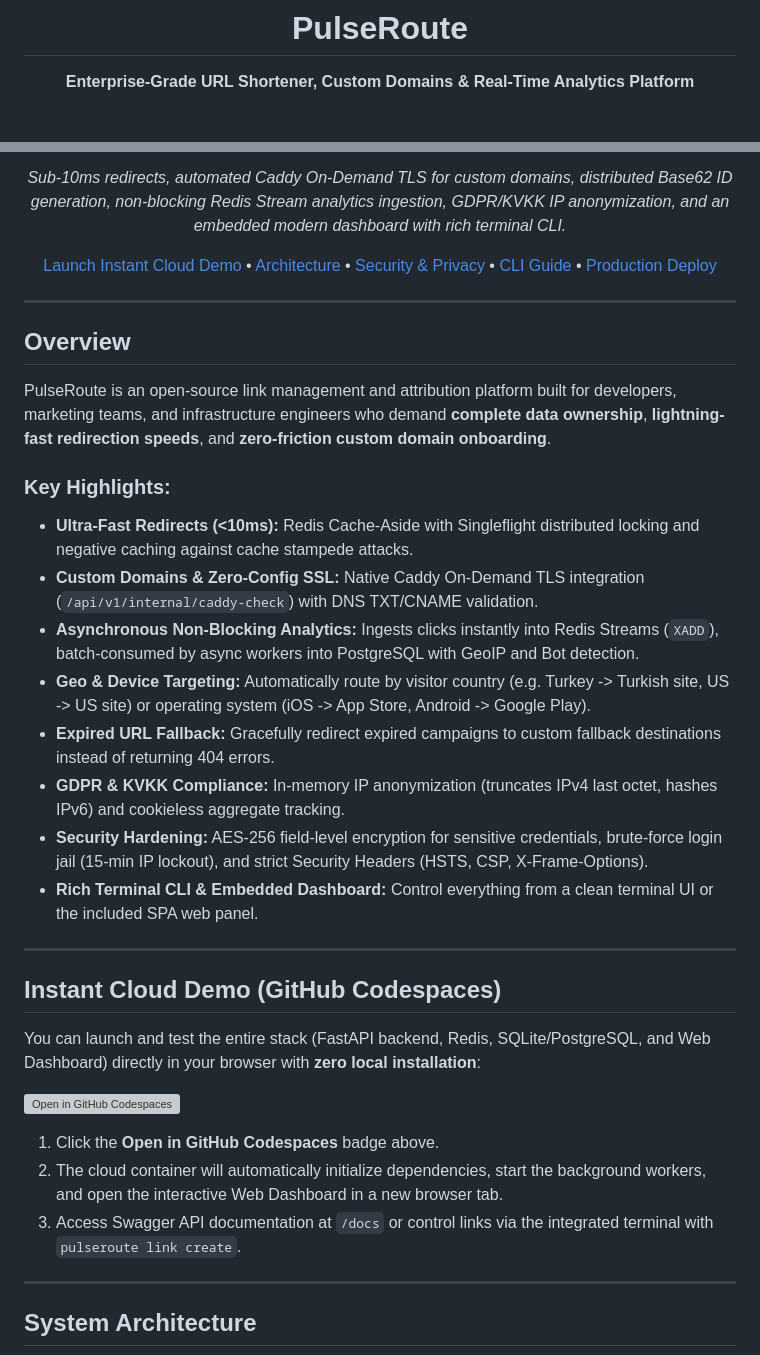
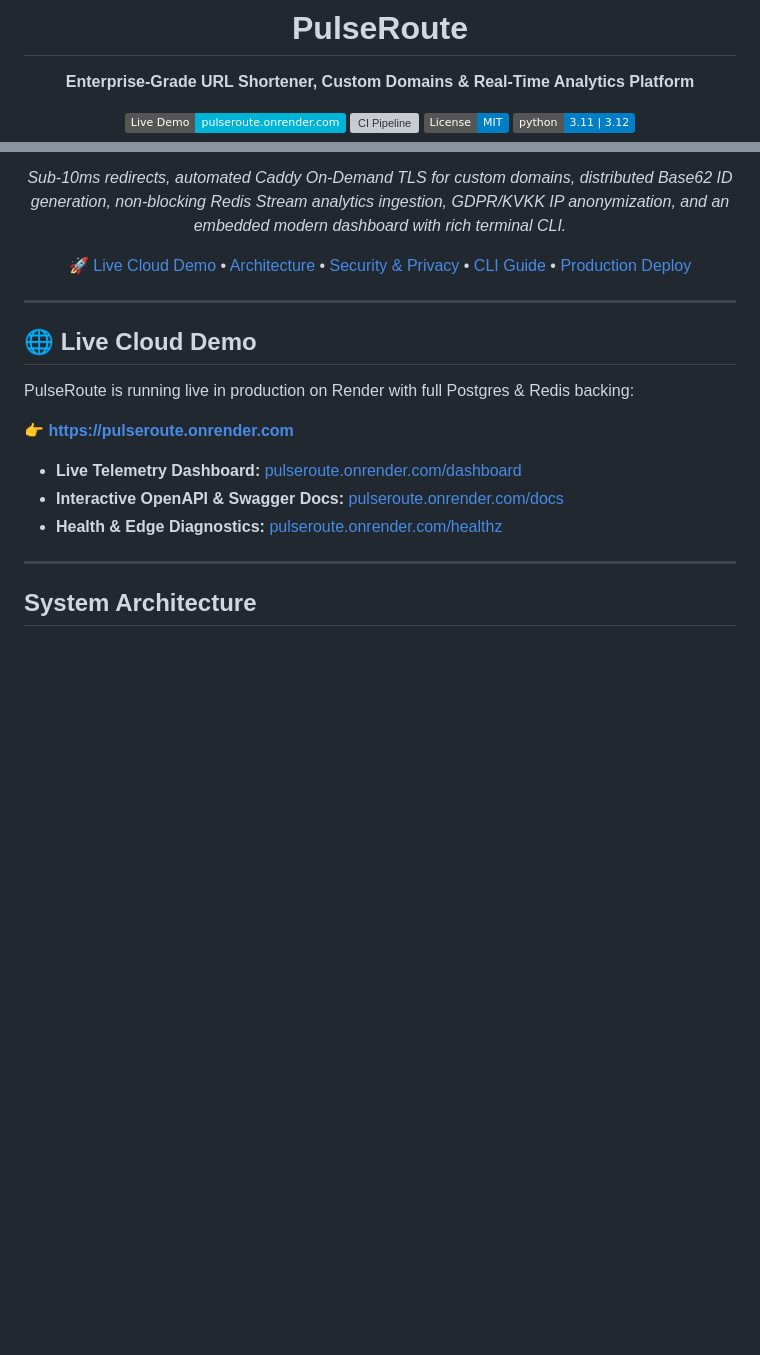
Before and after one commit to dixtuel/pulseroute, a Markdown page: README.md, 2 parts joined by grey strips. Drawn GitHub-style; badges without logos; blank space fills up the shorter version; grey boxes are pictures that could not be loaded.

Commit message:
docs(readme): feature live production Render URL https://pulseroute.onrender.com prominently

```diff
--- a/README.md
+++ b/README.md
@@ -4,4 +4,5 @@
 
 **Enterprise-Grade URL Shortener, Custom Domains & Real-Time Analytics Platform**
 
+[![Live Demo](https://img.shields.io/badge/Live%20Demo-pulseroute.onrender.com-00B4D8?style=flat&logo=render)](https://pulseroute.onrender.com)
 [![CI Pipeline](https://github.com/dixtuel/pulseroute/actions/workflows/ci.yml/badge.svg)](https://github.com/dixtuel/pulseroute/actions)
@@ -11,37 +11,21 @@
 
 *Sub-10ms redirects, automated Caddy On-Demand TLS for custom domains, distributed Base62 ID generation, non-blocking Redis Stream analytics ingestion, GDPR/KVKK IP anonymization, and an embedded modern dashboard with rich terminal CLI.*
 
-[Launch Instant Cloud Demo](#instant-cloud-demo-github-codespaces) • [Architecture](#system-architecture) • [Security & Privacy](#security-and-privacy) • [CLI Guide](#rich-terminal-cli) • [Production Deploy](#production-deployment-docker-compose)
+[🚀 Live Cloud Demo](https://pulseroute.onrender.com) • [Architecture](#system-architecture) • [Security & Privacy](#security-and-privacy) • [CLI Guide](#rich-terminal-cli) • [Production Deploy](#production-deployment-docker-compose)
 
 ---
 
 </div>
 
-## Overview
+## 🌐 Live Cloud Demo
 
-PulseRoute is an open-source link management and attribution platform built for developers, marketing teams, and infrastructure engineers who demand **complete data ownership**, **lightning-fast redirection speeds**, and **zero-friction custom domain onboarding**.
+PulseRoute is running live in production on Render with full Postgres & Redis backing:
 
-### Key Highlights:
-- **Ultra-Fast Redirects (<10ms):** Redis Cache-Aside with Singleflight distributed locking and negative caching against cache stampede attacks.
-- **Custom Domains & Zero-Config SSL:** Native Caddy On-Demand TLS integration (`/api/v1/internal/caddy-check`) with DNS TXT/CNAME validation.
-- **Asynchronous Non-Blocking Analytics:** Ingests clicks instantly into Redis Streams (`XADD`), batch-consumed by async workers into PostgreSQL with GeoIP and Bot detection.
-- **Geo & Device Targeting:** Automatically route by visitor country (e.g. Turkey -> Turkish site, US -> US site) or operating system (iOS -> App Store, Android -> Google Play).
-- **Expired URL Fallback:** Gracefully redirect expired campaigns to custom fallback destinations instead of returning 404 errors.
-- **GDPR & KVKK Compliance:** In-memory IP anonymization (truncates IPv4 last octet, hashes IPv6) and cookieless aggregate tracking.
-- **Security Hardening:** AES-256 field-level encryption for sensitive credentials, brute-force login jail (15-min IP lockout), and strict Security Headers (HSTS, CSP, X-Frame-Options).
-- **Rich Terminal CLI & Embedded Dashboard:** Control everything from a clean terminal UI or the included SPA web panel.
+👉 **[https://pulseroute.onrender.com](https://pulseroute.onrender.com)**
 
----
-
-## Instant Cloud Demo (GitHub Codespaces)
-
-You can launch and test the entire stack (FastAPI backend, Redis, SQLite/PostgreSQL, and Web Dashboard) directly in your browser with **zero local installation**:
-
-[![Open in GitHub Codespaces](https://github.com/codespaces/badge.svg)](https://github.com/codespaces/new?hide_repo_select=true&ref=main&repo=dixtuel/pulseroute)
-
-1. Click the **Open in GitHub Codespaces** badge above.
-2. The cloud container will automatically initialize dependencies, start the background workers, and open the interactive Web Dashboard in a new browser tab.
-3. Access Swagger API documentation at `/docs` or control links via the integrated terminal with `pulseroute link create`.
+* **Live Telemetry Dashboard:** [pulseroute.onrender.com/dashboard](https://pulseroute.onrender.com/dashboard)
+* **Interactive OpenAPI & Swagger Docs:** [pulseroute.onrender.com/docs](https://pulseroute.onrender.com/docs)
+* **Health & Edge Diagnostics:** [pulseroute.onrender.com/healthz](https://pulseroute.onrender.com/healthz)
 
 ---
 
```
Also changed, not shown: other parts of README.md (+0 -1 lines).
